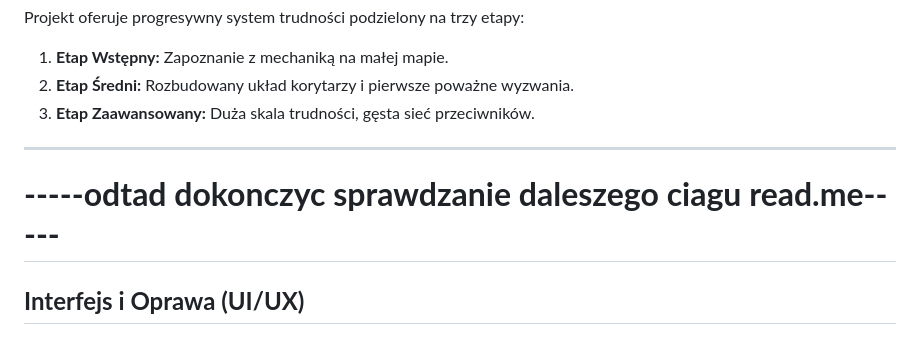
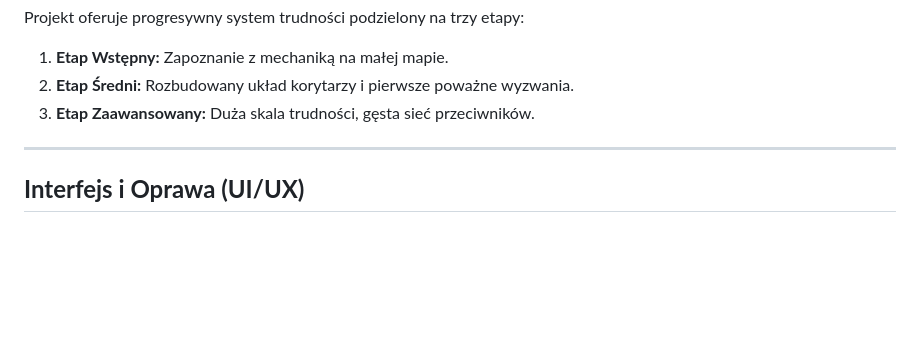
Before and after one commit to KirillSiarchenia/ZEGgame, a Markdown page: README.md, the part around the change. GitHub-like rendering; blank space fills up the shorter version.

Commit message:
Remove unfinished README section
Removed incomplete section about README continuation.

```diff
--- a/README.md
+++ b/README.md
@@ -62,7 +62,6 @@ Projekt oferuje progresywny system trudności podzielony na trzy etapy:
 3. **Etap Zaawansowany:** Duża skala trudności, gęsta sieć przeciwników.
 
 ---
-# **-----odtad dokonczyc sprawdzanie daleszego ciagu read.me-----**
 ## **Interfejs i Oprawa (UI/UX)**
 
 ### **User Interface**
```
